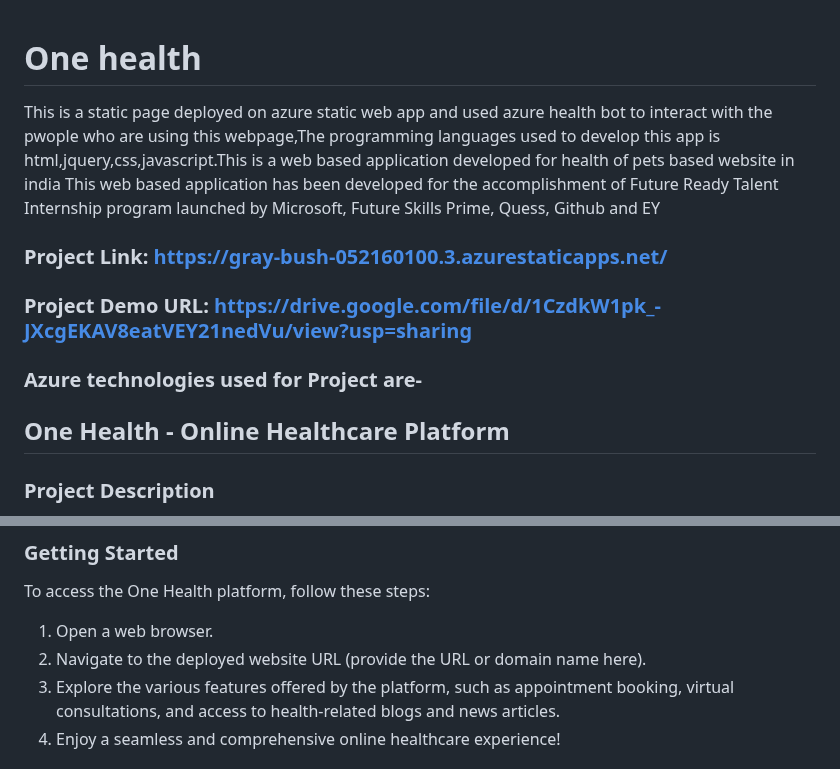
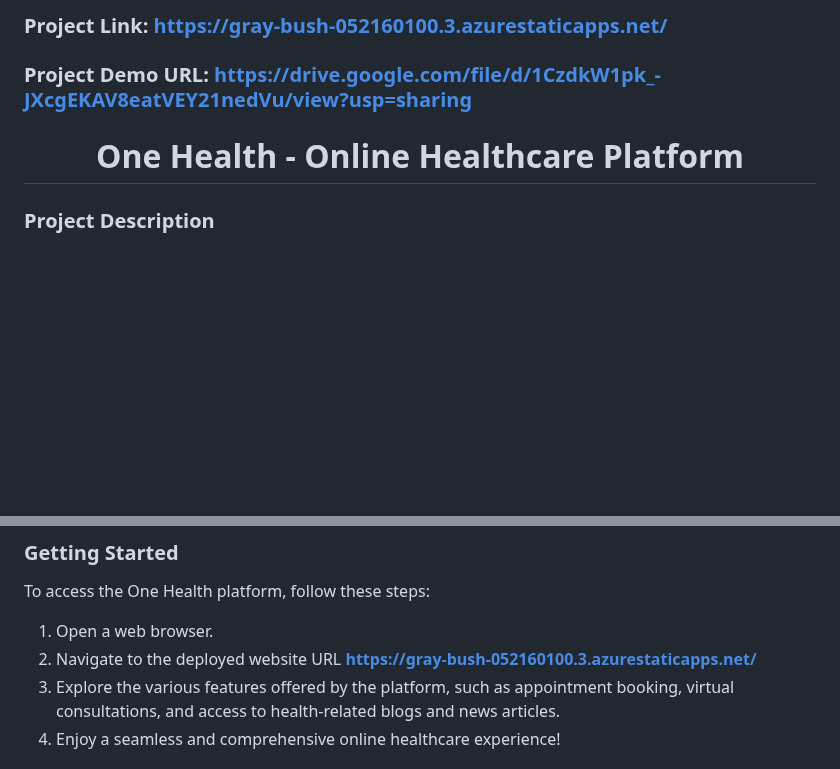
Before and after one commit to BhanuSandeepVellalacheruvu/Onehealth, a Markdown page: README.md, 2 parts joined by grey strips. Rendered like a GitHub page; blank space fills up the shorter version.

```diff
--- a/README.md
+++ b/README.md
@@ -1,14 +1,13 @@
+### Project Link: **https://gray-bush-052160100.3.azurestaticapps.net/**
+### Project Demo URL: **https://drive.google.com/file/d/1CzdkW1pk_-JXcgEKAV8eatVEY21nedVu/view?usp=sharing**
 
-# One health
+<div align="center">
 
-This is a static page deployed on azure static web app and used azure health bot to interact with the pwople who are using this webpage,The programming languages used to develop this app is html,jquery,css,javascript.This is a web based application developed for health of pets based website in india This web based application has been developed for the accomplishment of Future Ready Talent Internship program launched by Microsoft, Future Skills Prime, Quess, Github and EY
+<h1>One Health - Online Healthcare Platform</h1>
+
+</div>
 
 
-### Project Link: **https://gray-bush-052160100.3.azurestaticapps.net/**
-### Project Demo URL: **https://drive.google.com/file/d/1CzdkW1pk_-JXcgEKAV8eatVEY21nedVu/view?usp=sharing**
-### Azure technologies used for Project are-
-
-## One Health - Online Healthcare Platform
 
 ### Project Description
 
@@ -45,7 +44,7 @@ One Health is deployed on the Azure cloud platform. The deployment process ensur
 To access the One Health platform, follow these steps:
 
 1. Open a web browser.
-2. Navigate to the deployed website URL (provide the URL or domain name here).
+2. Navigate to the deployed website URL **https://gray-bush-052160100.3.azurestaticapps.net/**
 3. Explore the various features offered by the platform, such as appointment booking, virtual consultations, and access to health-related blogs and news articles.
 4. Enjoy a seamless and comprehensive online healthcare experience!
 
```
Also changed, not shown: other parts of README.md (+40 -16 lines).
